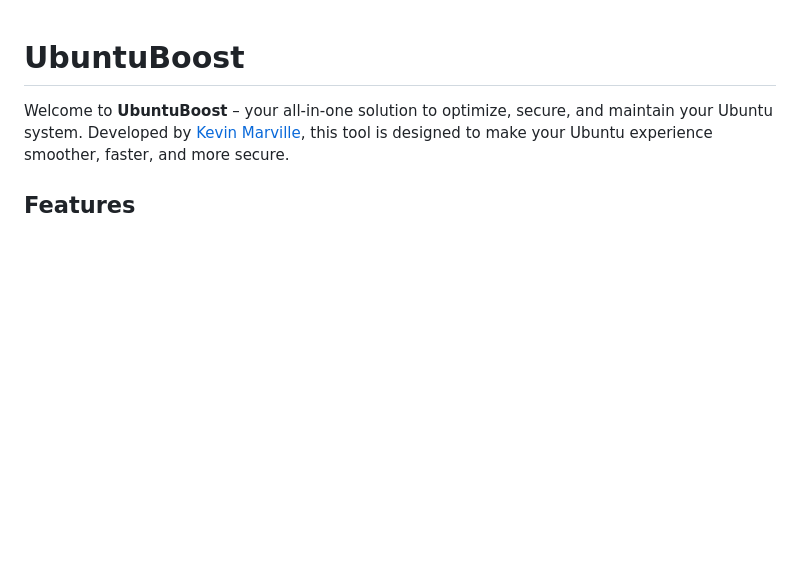
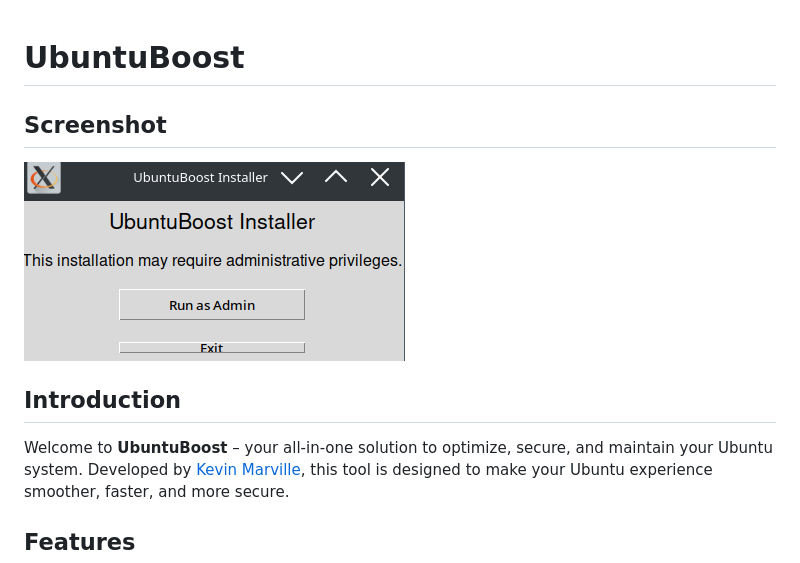
Before and after one commit to Kvnbbg/UbuntuBoost, a Markdown page: README.md, the part around the change printed below. GitHub-like rendering; pictures changed too: screen.png (added); blank space fills up the shorter version.

```diff
--- a/README.md
+++ b/README.md
@@ -1,4 +1,9 @@
 # UbuntuBoost
+
+## Screenshot
+![UbuntuBoost Screenshot](screen.png)
+
+## Introduction
 
 Welcome to **UbuntuBoost** – your all-in-one solution to optimize, secure, and maintain your Ubuntu system. Developed by [Kevin Marville](https://github.com/kvnbbg), this tool is designed to make your Ubuntu experience smoother, faster, and more secure.
 
```
Also changed, not shown: other parts of README.md (+2 -0 lines), 1 other file.
